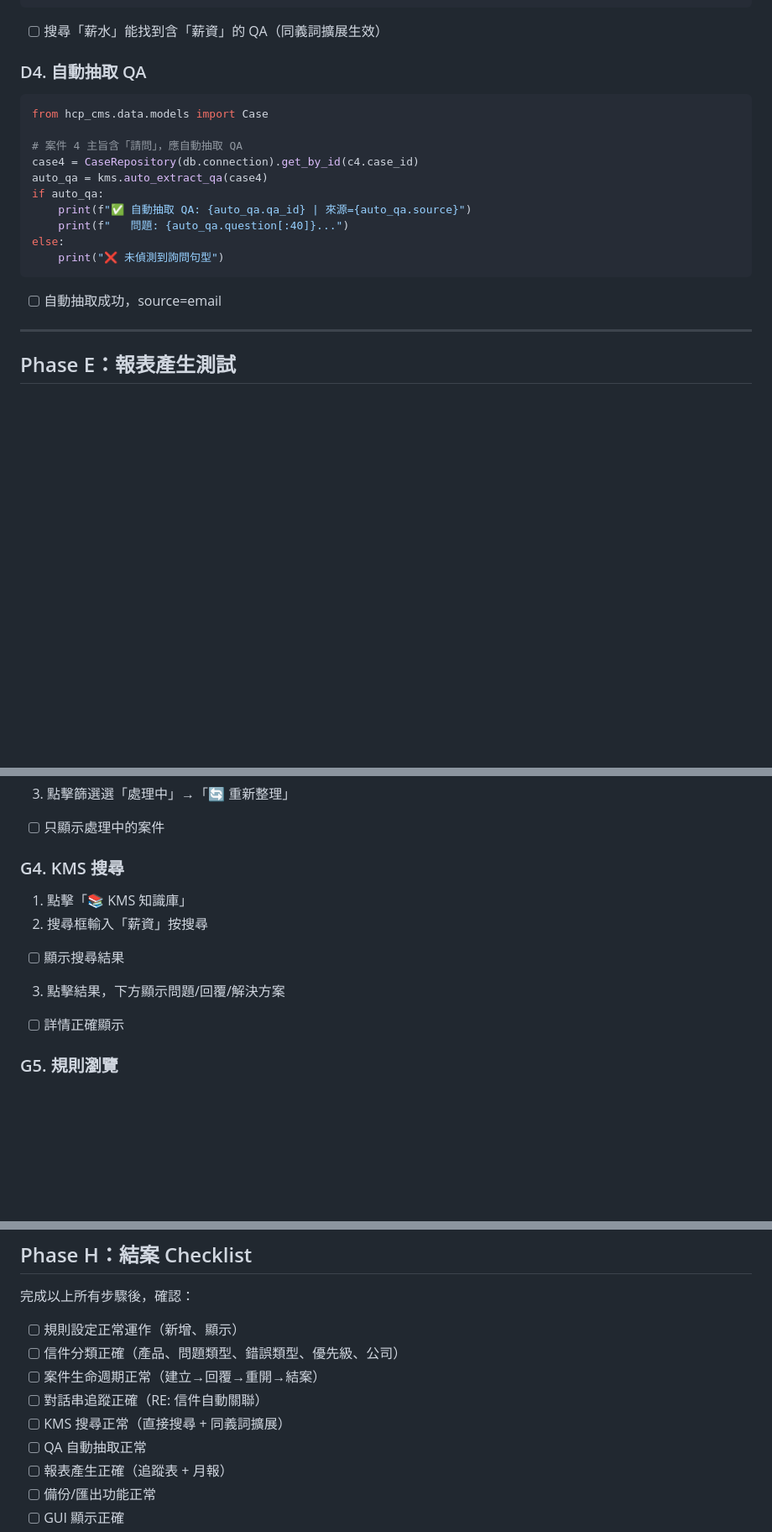
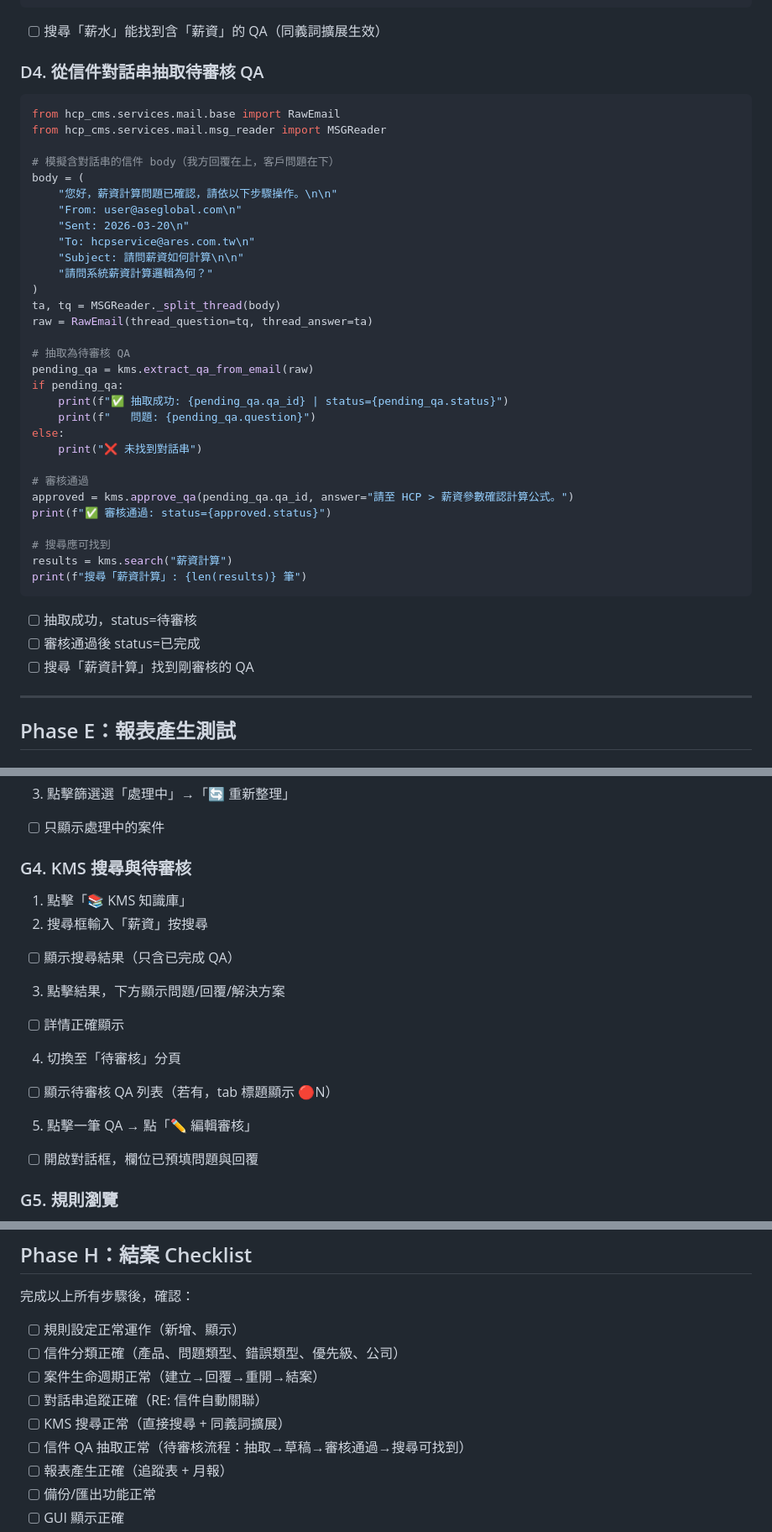
Before and after one commit to KerryHuang/HCP_CMS, a Markdown page: docs/getting-started-checklist.md, 3 parts joined by grey strips. Shown at 84% size. GitHub-like rendering; blank space fills up the shorter version.

````diff
--- a/docs/getting-started-checklist.md
+++ b/docs/getting-started-checklist.md
@@ -310,20 +310,42 @@ print(f"搜尋「薪水」（同義詞擴展）: {len(results3)} 筆")
 ```
 - [ ] 搜尋「薪水」能找到含「薪資」的 QA（同義詞擴展生效）
 
-### D4. 自動抽取 QA
+### D4. 從信件對話串抽取待審核 QA
 ```python
-from hcp_cms.data.models import Case
+from hcp_cms.services.mail.base import RawEmail
+from hcp_cms.services.mail.msg_reader import MSGReader
 
-# 案件 4 主旨含「請問」，應自動抽取 QA
-case4 = CaseRepository(db.connection).get_by_id(c4.case_id)
-auto_qa = kms.auto_extract_qa(case4)
-if auto_qa:
-    print(f"✅ 自動抽取 QA: {auto_qa.qa_id} | 來源={auto_qa.source}")
-    print(f"   問題: {auto_qa.question[:40]}...")
+# 模擬含對話串的信件 body（我方回覆在上，客戶問題在下）
+body = (
+    "您好，薪資計算問題已確認，請依以下步驟操作。\n\n"
+    "From: user@aseglobal.com\n"
+    "Sent: 2026-03-20\n"
+    "To: hcpservice@ares.com.tw\n"
+    "Subject: 請問薪資如何計算\n\n"
+    "請問系統薪資計算邏輯為何？"
+)
+ta, tq = MSGReader._split_thread(body)
+raw = RawEmail(thread_question=tq, thread_answer=ta)
+
+# 抽取為待審核 QA
+pending_qa = kms.extract_qa_from_email(raw)
+if pending_qa:
+    print(f"✅ 抽取成功: {pending_qa.qa_id} | status={pending_qa.status}")
+    print(f"   問題: {pending_qa.question}")
 else:
-    print("❌ 未偵測到詢問句型")
+    print("❌ 未找到對話串")
+
+# 審核通過
+approved = kms.approve_qa(pending_qa.qa_id, answer="請至 HCP > 薪資參數確認計算公式。")
+print(f"✅ 審核通過: status={approved.status}")
+
+# 搜尋應可找到
+results = kms.search("薪資計算")
+print(f"搜尋「薪資計算」: {len(results)} 筆")
 ```
-- [ ] 自動抽取成功，source=email
+- [ ] 抽取成功，status=待審核
+- [ ] 審核通過後 status=已完成
+- [ ] 搜尋「薪資計算」找到剛審核的 QA
 
 ---
 
@@ -420,12 +442,16 @@ python -m hcp_cms
 3. 點擊篩選選「處理中」→「🔄 重新整理」
 - [ ] 只顯示處理中的案件
 
-### G4. KMS 搜尋
+### G4. KMS 搜尋與待審核
 1. 點擊「📚 KMS 知識庫」
 2. 搜尋框輸入「薪資」按搜尋
-- [ ] 顯示搜尋結果
+- [ ] 顯示搜尋結果（只含已完成 QA）
 3. 點擊結果，下方顯示問題/回覆/解決方案
 - [ ] 詳情正確顯示
+4. 切換至「待審核」分頁
+- [ ] 顯示待審核 QA 列表（若有，tab 標題顯示 🔴N）
+5. 點擊一筆 QA → 點「✏️ 編輯審核」
+- [ ] 開啟對話框，欄位已預填問題與回覆
 
 ### G5. 規則瀏覽
 1. 點擊「📏 規則設定」
@@ -449,7 +475,7 @@ python -m hcp_cms
 - [ ] 案件生命週期正常（建立→回覆→重開→結案）
 - [ ] 對話串追蹤正確（RE: 信件自動關聯）
 - [ ] KMS 搜尋正常（直接搜尋 + 同義詞擴展）
-- [ ] QA 自動抽取正常
+- [ ] 信件 QA 抽取正常（待審核流程：抽取→草稿→審核通過→搜尋可找到）
 - [ ] 報表產生正確（追蹤表 + 月報）
 - [ ] 備份/匯出功能正常
 - [ ] GUI 顯示正確
````
Also changed, not shown: docs/blueprint.md (+1 -1 lines), docs/operation-manual.md (+29 -14 lines).
